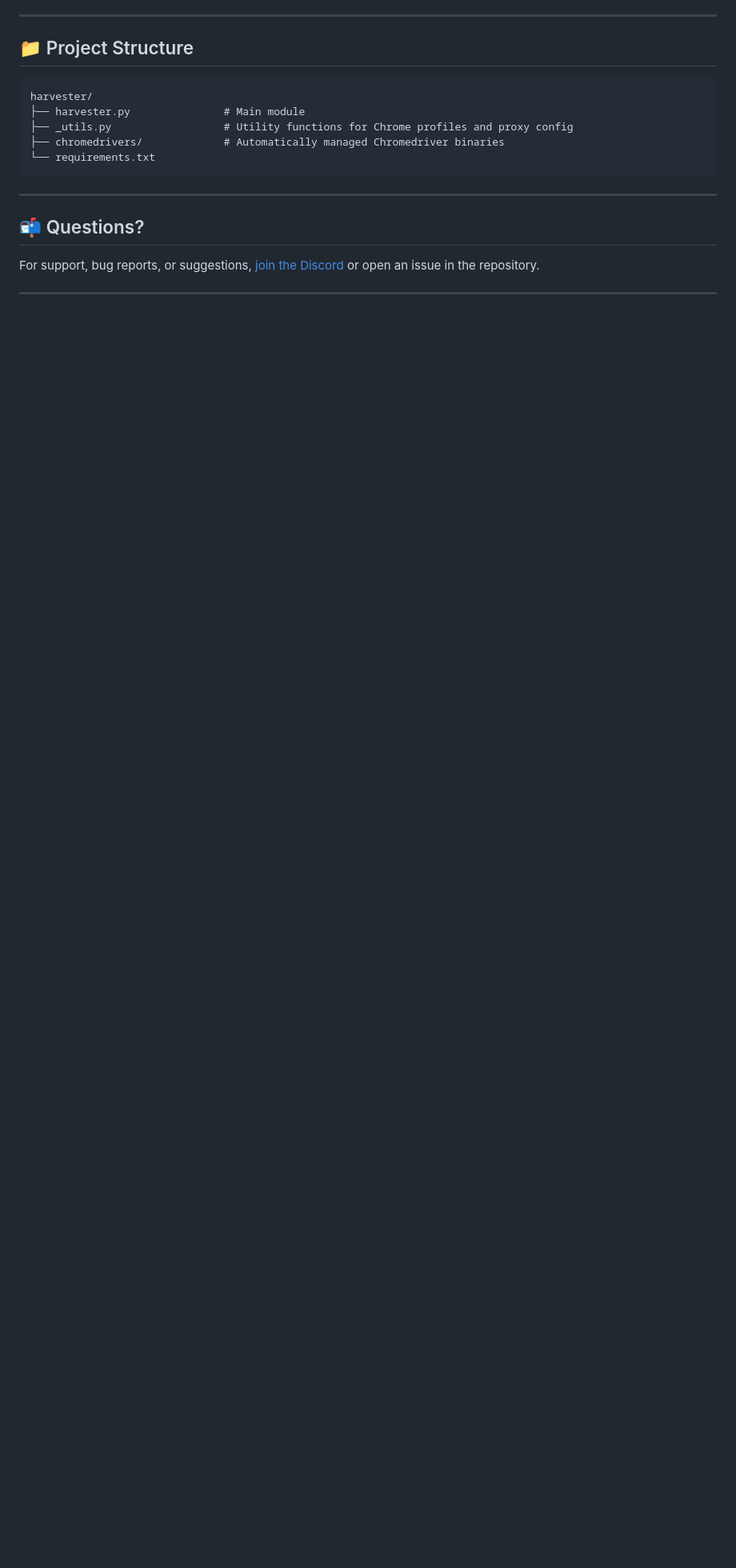
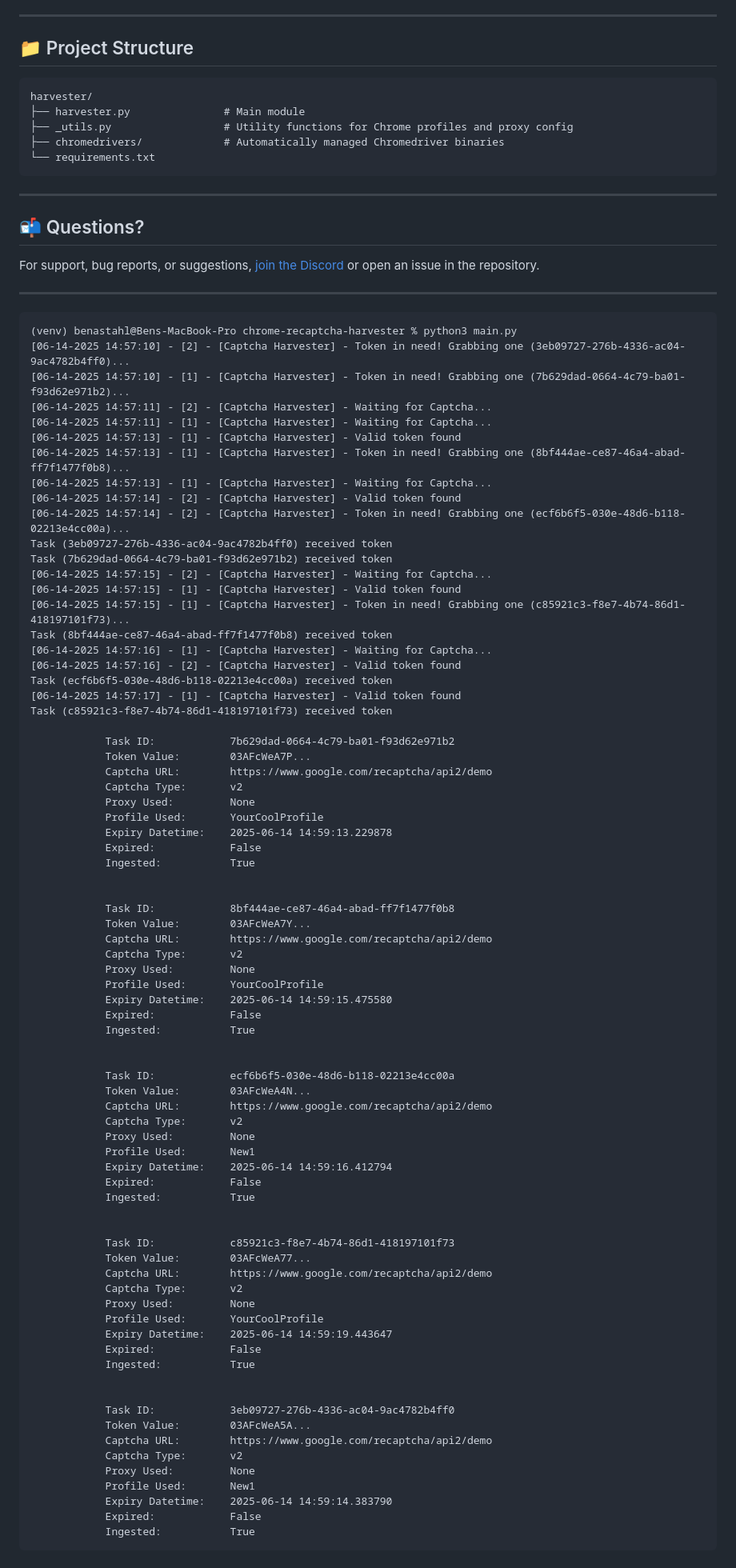
Before and after one commit to benastahl/chrome-recaptcha-harvester, a Markdown page: README.md, the part around the change. Shown: that part at 80% size. Rendered like a GitHub page; blank space fills up the shorter version.

````diff
--- a/README.md
+++ b/README.md
@@ -216,3 +216,81 @@ harvester/
 For support, bug reports, or suggestions, [join the Discord](https://discord.gg/2u2qCTXas5) or open an issue in the repository.
 
 ---
+
+```example output
+(venv) benastahl@Bens-MacBook-Pro chrome-recaptcha-harvester % python3 main.py
+[06-14-2025 14:57:10] - [2] - [Captcha Harvester] - Token in need! Grabbing one (3eb09727-276b-4336-ac04-9ac4782b4ff0)...
+[06-14-2025 14:57:10] - [1] - [Captcha Harvester] - Token in need! Grabbing one (7b629dad-0664-4c79-ba01-f93d62e971b2)...
+[06-14-2025 14:57:11] - [2] - [Captcha Harvester] - Waiting for Captcha...
+[06-14-2025 14:57:11] - [1] - [Captcha Harvester] - Waiting for Captcha...
+[06-14-2025 14:57:13] - [1] - [Captcha Harvester] - Valid token found
+[06-14-2025 14:57:13] - [1] - [Captcha Harvester] - Token in need! Grabbing one (8bf444ae-ce87-46a4-abad-ff7f1477f0b8)...
+[06-14-2025 14:57:13] - [1] - [Captcha Harvester] - Waiting for Captcha...
+[06-14-2025 14:57:14] - [2] - [Captcha Harvester] - Valid token found
+[06-14-2025 14:57:14] - [2] - [Captcha Harvester] - Token in need! Grabbing one (ecf6b6f5-030e-48d6-b118-02213e4cc00a)...
+Task (3eb09727-276b-4336-ac04-9ac4782b4ff0) received token
+Task (7b629dad-0664-4c79-ba01-f93d62e971b2) received token
+[06-14-2025 14:57:15] - [2] - [Captcha Harvester] - Waiting for Captcha...
+[06-14-2025 14:57:15] - [1] - [Captcha Harvester] - Valid token found
+[06-14-2025 14:57:15] - [1] - [Captcha Harvester] - Token in need! Grabbing one (c85921c3-f8e7-4b74-86d1-418197101f73)...
+Task (8bf444ae-ce87-46a4-abad-ff7f1477f0b8) received token
+[06-14-2025 14:57:16] - [1] - [Captcha Harvester] - Waiting for Captcha...
+[06-14-2025 14:57:16] - [2] - [Captcha Harvester] - Valid token found
+Task (ecf6b6f5-030e-48d6-b118-02213e4cc00a) received token
+[06-14-2025 14:57:17] - [1] - [Captcha Harvester] - Valid token found
+Task (c85921c3-f8e7-4b74-86d1-418197101f73) received token
+
+            Task ID:            7b629dad-0664-4c79-ba01-f93d62e971b2
+            Token Value:        03AFcWeA7P...
+            Captcha URL:        https://www.google.com/recaptcha/api2/demo
+            Captcha Type:       v2
+            Proxy Used:         None
+            Profile Used:       YourCoolProfile
+            Expiry Datetime:    2025-06-14 14:59:13.229878
+            Expired:            False
+            Ingested:           True
+
+
+            Task ID:            8bf444ae-ce87-46a4-abad-ff7f1477f0b8
+            Token Value:        03AFcWeA7Y...
+            Captcha URL:        https://www.google.com/recaptcha/api2/demo
+            Captcha Type:       v2
+            Proxy Used:         None
+            Profile Used:       YourCoolProfile
+            Expiry Datetime:    2025-06-14 14:59:15.475580
+            Expired:            False
+            Ingested:           True
+
+
+            Task ID:            ecf6b6f5-030e-48d6-b118-02213e4cc00a
+            Token Value:        03AFcWeA4N...
+            Captcha URL:        https://www.google.com/recaptcha/api2/demo
+            Captcha Type:       v2
+            Proxy Used:         None
+            Profile Used:       New1
+            Expiry Datetime:    2025-06-14 14:59:16.412794
+            Expired:            False
+            Ingested:           True
+
+
+            Task ID:            c85921c3-f8e7-4b74-86d1-418197101f73
+            Token Value:        03AFcWeA77...
+            Captcha URL:        https://www.google.com/recaptcha/api2/demo
+            Captcha Type:       v2
+            Proxy Used:         None
+            Profile Used:       YourCoolProfile
+            Expiry Datetime:    2025-06-14 14:59:19.443647
+            Expired:            False
+            Ingested:           True
+
+
+            Task ID:            3eb09727-276b-4336-ac04-9ac4782b4ff0
+            Token Value:        03AFcWeA5A...
+            Captcha URL:        https://www.google.com/recaptcha/api2/demo
+            Captcha Type:       v2
+            Proxy Used:         None
+            Profile Used:       New1
+            Expiry Datetime:    2025-06-14 14:59:14.383790
+            Expired:            False
+            Ingested:           True
+```
````
